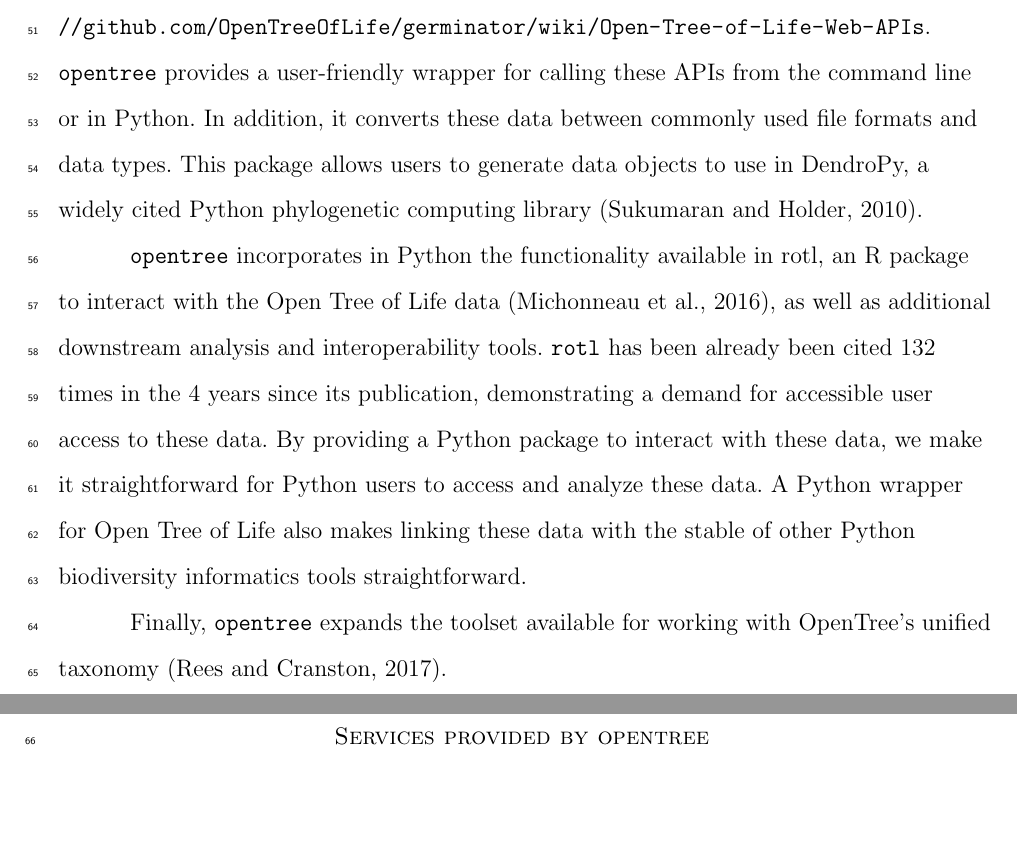
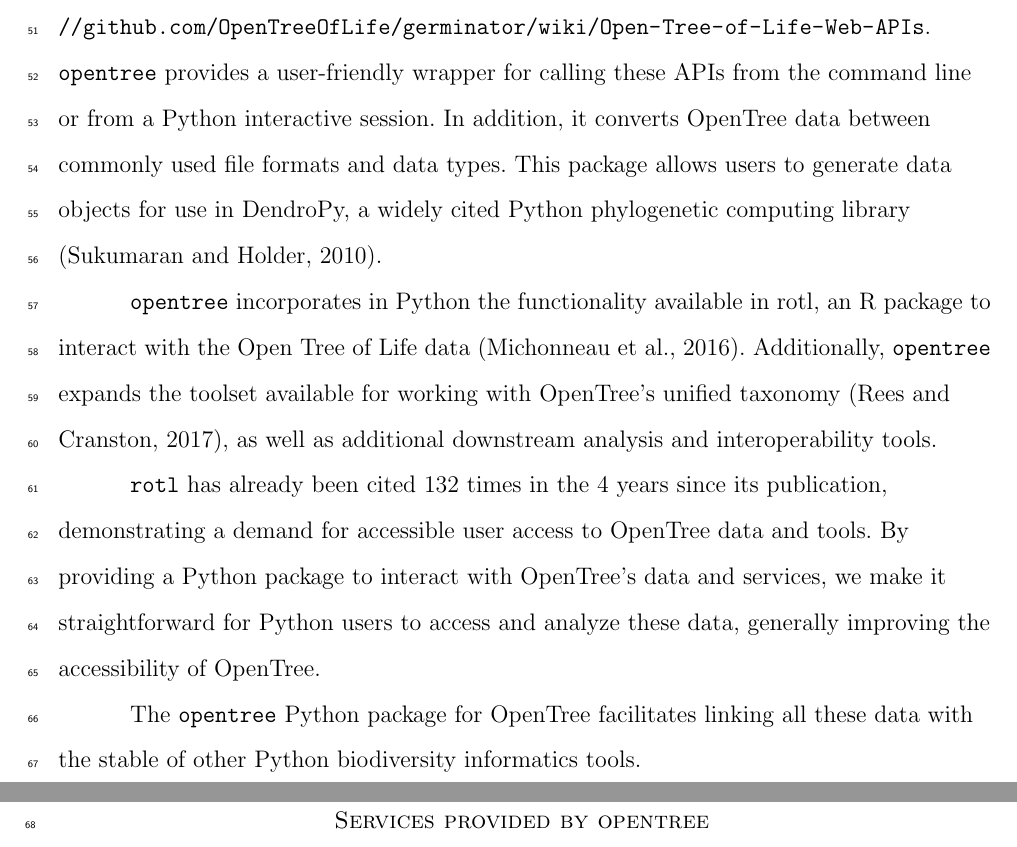
Before and after one commit to OpenTreeOfLife/python-opentree, a LaTeX document (docs/draft/python-opentree.tex): two parts of pages 3 and 4 of 19, joined at a grey line, cut so that both start at the same text, the shorter picture padded with empty space. Compiled offline with pdfLaTeX.

Commit message:
minor edits to intro

```diff
--- a/docs/draft/python-opentree.tex
+++ b/docs/draft/python-opentree.tex
@@ -75,18 +75,21 @@
 There is also lag between study upload, which makes studies immediately available via the API, and the time to re-build the entire synthetic tree, which is released in versioned increments (current version, 12.3)
 The number of input studies increases in each successive synthesis tree release.
 
-All of these data are freely accessible via API calls, documented at \url{https://github.com/OpenTreeOfLife/germinator/wiki/Open-Tree-of-Life-Web-APIs}.
-\texttt{opentree} provides a user-friendly wrapper for calling these APIs from the command line or in Python.
-In addition, it converts these data between commonly used file formats and data types.
-This package allows users to generate data objects to use in DendroPy, a widely cited Python phylogenetic computing library \citep{sukumaran_dendropy_2010}.
+All of these data and tools are freely accessible via API calls, documented at \url{https://github.com/OpenTreeOfLife/germinator/wiki/Open-Tree-of-Life-Web-APIs}.
+\texttt{opentree} provides a user-friendly wrapper for calling these APIs from the command line or from a Python interactive session.
+In addition, it converts OpenTree data between commonly used file formats and data types.
+This package allows users to generate data objects for use in DendroPy, a widely cited Python phylogenetic computing library \citep{sukumaran_dendropy_2010}.
 
 
-\texttt{opentree} incorporates in Python the functionality available in rotl, an {R} package to interact with the Open Tree of Life data \citep{michonneau_rotl_2016}, as well as additional downstream analysis and interoperability tools.
-\texttt{rotl} has been already been cited 132 times in the 4 years since its publication, demonstrating a demand for accessible user access to these data.
-By providing a Python package to interact with these data, we make it straightforward for Python users to access and analyze these data.
-A Python wrapper for Open Tree of Life also makes linking these data with the stable of other Python biodiversity informatics tools straightforward.
+\texttt{opentree} incorporates in Python the functionality available in rotl, an {R} package to interact with the Open Tree of Life data \citep{michonneau_rotl_2016}.
+Additionally, \texttt{opentree} expands the toolset available for working with OpenTree's unified taxonomy \citep{rees_automated_2017}, as well as additional downstream analysis and interoperability tools.
 
-Finally, \texttt{opentree} expands the toolset available for working with OpenTree's unified taxonomy \citep{rees_automated_2017}.
+\texttt{rotl} has already been cited 132 times in the 4 years since its publication, demonstrating a demand for accessible user access to OpenTree data and tools.
+By providing a Python package to interact with OpenTree's data and services, we make it straightforward for Python users to access and analyze these data,
+generally improving the accessibility of OpenTree.
+
+The \texttt{opentree} Python package for OpenTree facilitates linking all these data with the stable of other Python biodiversity informatics tools.
+
 
 
 \bigskip
```
